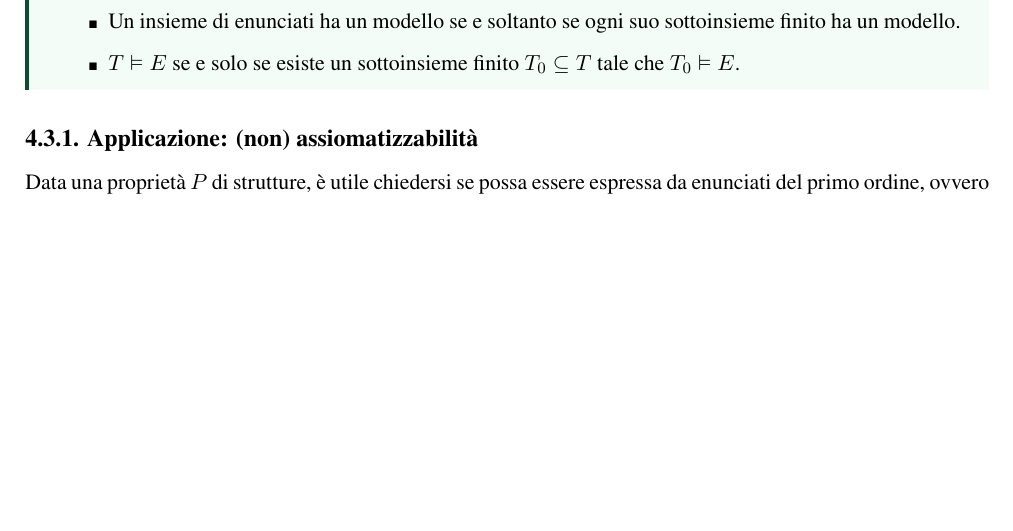
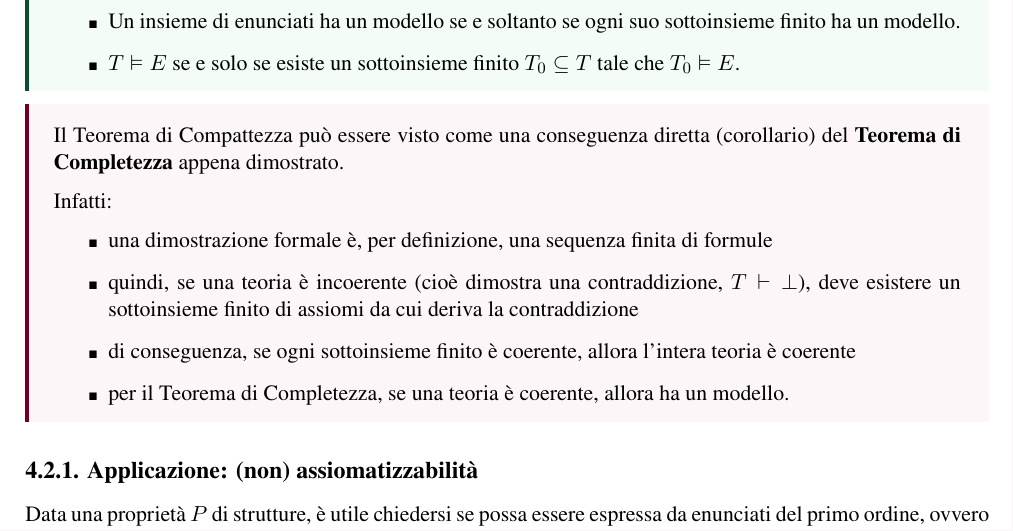
Before and after one commit to AglaiaNorza/notes-ig, a LaTeX document (terzo anno/tex/logica matematica.tex): part of page 59 of 71 before the commit and part of page 60 of 72 after it, cut so that both start at the same text, the shorter picture padded with empty space. The pictures show the PDF file terzo anno/logica matematica.pdf that the author committed with the source.

Commit message:
sync 16-02: logica matematica [PC]

```diff
--- a/terzo anno/tex/logica matematica.tex
+++ b/terzo anno/tex/logica matematica.tex
@@ -2838,6 +2839,20 @@ Il teorema di compattezza si può riformulare in diversi modi:
     \end{itemize}
 
 \end{thmframe}
+
+\begin{pframe}
+   Il Teorema di Compattezza può essere visto come una conseguenza diretta (corollario) del \textbf{Teorema di Completezza} appena dimostrato.
+
+   Infatti:
+   \begin{itemize}
+        \item una dimostrazione formale è, per definizione, una sequenza finita di formule
+        \item quindi, se una teoria è incoerente (cioè dimostra una contraddizione, \( T\vdash\bot \)), deve esistere un sottoinsieme finito di assiomi da cui deriva la contraddizione
+        \item di conseguenza, se ogni sottoinsieme finito è coerente, allora l'intera teoria è coerente
+        \item per il Teorema di Completezza, se una teoria è coerente, allora ha un modello.
+    \end{itemize}
+\end{pframe}
+
+
 
 \subsection{Applicazione: (non) assiomatizzabilità}
 
```
Also changed, not shown: terzo anno/logica matematica.pdf, terzo anno/tex/logica matematica.tex (3 more changed lines).
